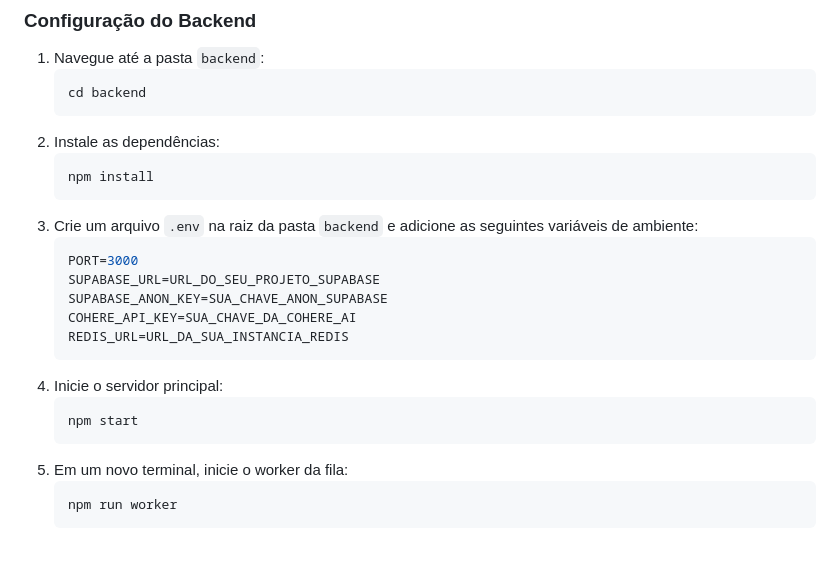
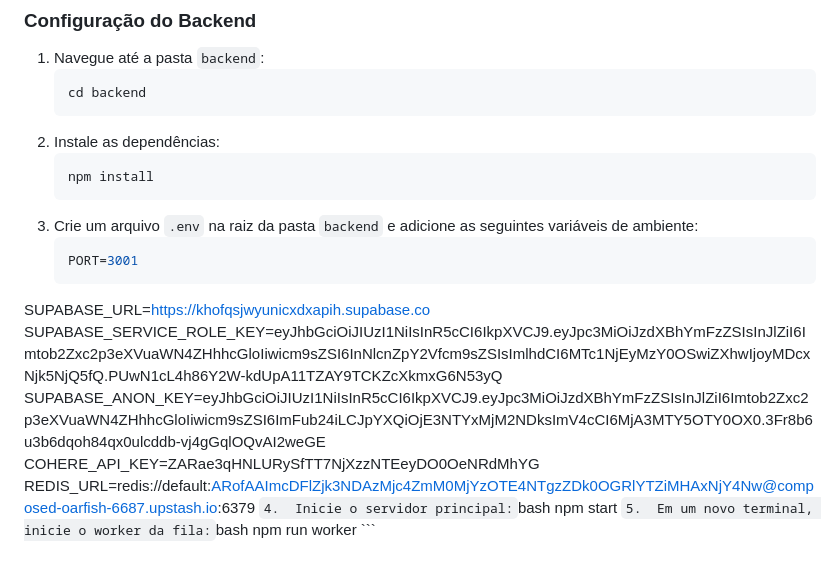
Before and after one commit to RD1707/recall, a Markdown page: README.md, the part around the change. GitHub-like rendering.

````diff
--- a/README.md
+++ b/README.md
@@ -66,11 +66,12 @@ Para executar o projeto em sua máquina, você precisará ter o Node.js e o npm
     ```
 3.  Crie um arquivo `.env` na raiz da pasta `backend` e adicione as seguintes variáveis de ambiente:
     ```env
-    PORT=3000
-    SUPABASE_URL=URL_DO_SEU_PROJETO_SUPABASE
-    SUPABASE_ANON_KEY=SUA_CHAVE_ANON_SUPABASE
-    COHERE_API_KEY=SUA_CHAVE_DA_COHERE_AI
-    REDIS_URL=URL_DA_SUA_INSTANCIA_REDIS
+    PORT=3001
+SUPABASE_URL=https://khofqsjwyunicxdxapih.supabase.co
+SUPABASE_SERVICE_ROLE_KEY=eyJhbGciOiJIUzI1NiIsInR5cCI6IkpXVCJ9.eyJpc3MiOiJzdXBhYmFzZSIsInJlZiI6Imtob2Zxc2p3eXVuaWN4ZHhhcGloIiwicm9sZSI6InNlcnZpY2Vfcm9sZSIsImlhdCI6MTc1NjEyMzY0OSwiZXhwIjoyMDcxNjk5NjQ5fQ.PUwN1cL4h86Y2W-kdUpA11TZAY9TCKZcXkmxG6N53yQ
+SUPABASE_ANON_KEY=eyJhbGciOiJIUzI1NiIsInR5cCI6IkpXVCJ9.eyJpc3MiOiJzdXBhYmFzZSIsInJlZiI6Imtob2Zxc2p3eXVuaWN4ZHhhcGloIiwicm9sZSI6ImFub24iLCJpYXQiOjE3NTYxMjM2NDksImV4cCI6MjA3MTY5OTY0OX0.3Fr8b6u3b6dqoh84qx0ulcddb-vj4gGqlOQvAI2weGE
+COHERE_API_KEY=ZARae3qHNLURySfTT7NjXzzNTEeyDO0OeNRdMhYG
+REDIS_URL=redis://default:ARofAAImcDFlZjk3NDAzMjc4ZmM0MjYzOTE4NTgzZDk0OGRlYTZiMHAxNjY4Nw@composed-oarfish-6687.upstash.io:6379
     ```
 4.  Inicie o servidor principal:
     ```bash
````
